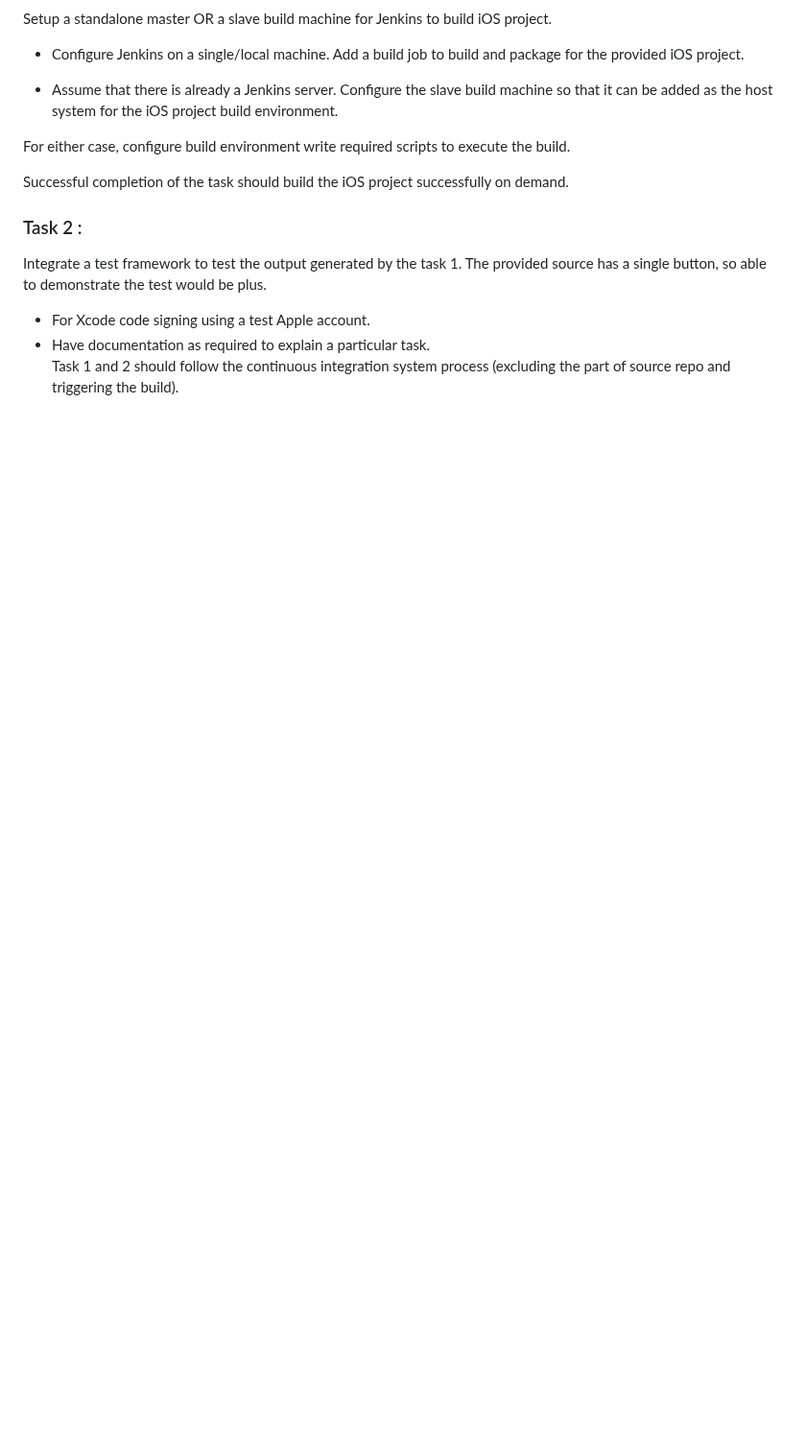
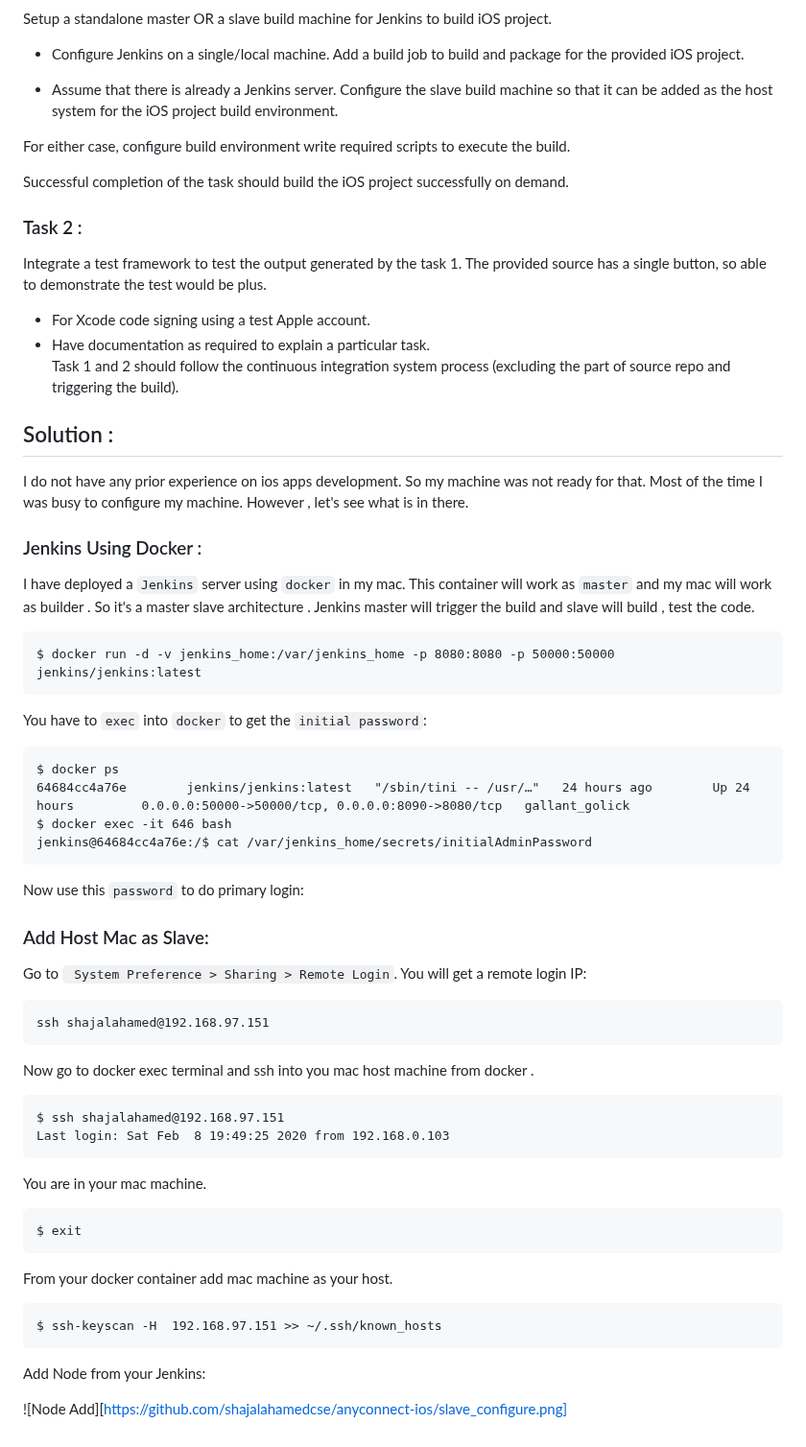
Before and after one commit to shajalahamedcse/anyconnect-ios, a Markdown page: README.md, the part around one of its changes. Shown at 96% size. Drawn GitHub-style; blank space fills up the shorter version.

```diff
--- a/README.md
+++ b/README.md
@@ -19,3 +19,46 @@ Successful completion of the task should build the iOS project successfully on d
 * For Xcode code signing using a test Apple account.
 * Have documentation as required to explain a particular task.
 Task 1 and 2 should follow the continuous integration system process (excluding the part of source repo and triggering the build).
+
+## Solution :
+
+I do not have any prior experience on ios apps development. So my machine was not ready for that. Most of the time I was busy to configure my machine. However , let's see what is in there.
+
+### Jenkins Using Docker :
+
+I have deployed a `Jenkins` server using `docker` in my mac. This container will work as `master` and my mac will work as builder . So it's a master slave architecture . Jenkins master will trigger the build  and slave will build , test the code.
+
+	$ docker run -d -v jenkins_home:/var/jenkins_home -p 8080:8080 -p 50000:50000 jenkins/jenkins:latest
+
+You have to `exec` into `docker` to get the `initial password`:
+
+	$ docker ps
+	64684cc4a76e        jenkins/jenkins:latest   "/sbin/tini -- /usr/…"   24 hours ago        Up 24 hours         0.0.0.0:50000->50000/tcp, 0.0.0.0:8090->8080/tcp   gallant_golick
+	$ docker exec -it 646 bash
+	jenkins@64684cc4a76e:/$ cat /var/jenkins_home/secrets/initialAdminPassword
+
+Now use this `password` to do primary login:
+
+### Add Host Mac as Slave:
+
+Go to ` System Preference > Sharing > Remote Login`. You will get a remote login IP:
+
+	ssh shajalahamed@192.168.97.151
+
+Now go to docker exec terminal and ssh into you mac host machine from docker .
+
+	$ ssh shajalahamed@192.168.97.151
+	Last login: Sat Feb  8 19:49:25 2020 from 192.168.0.103
+
+You are in your mac machine.
+
+	$ exit
+
+
+From your docker container add mac machine as your host.
+
+	$ ssh-keyscan -H  192.168.97.151 >> ~/.ssh/known_hosts
+
+Add Node from your Jenkins:
+
+![Node Add][https://github.com/shajalahamedcse/anyconnect-ios/slave_configure.png]
```
Also changed, not shown: other parts of README.md (+1 -1 lines), images/slave_configure.png (added), 1 other file.
